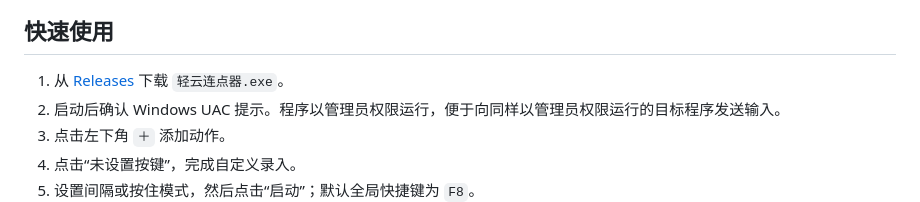
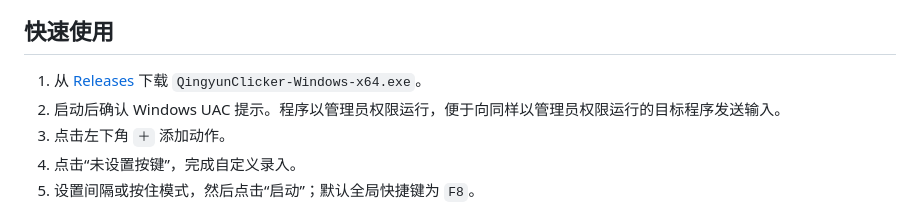
Before and after one commit to v-49/qingyun-clicker, a Markdown page: README.md, the part around the change. Drawn GitHub-style.

Commit message:
Document the release asset filename (#2)
Co-authored-by: v-49 <v-49@users.noreply.github.com>

```diff
--- a/README.md
+++ b/README.md
@@ -27,7 +27,7 @@
 
 ## 快速使用
 
-1. 从 [Releases](https://github.com/v-49/qingyun-clicker/releases) 下载 `轻云连点器.exe`。
+1. 从 [Releases](https://github.com/v-49/qingyun-clicker/releases) 下载 `QingyunClicker-Windows-x64.exe`。
 2. 启动后确认 Windows UAC 提示。程序以管理员权限运行，便于向同样以管理员权限运行的目标程序发送输入。
 3. 点击左下角 `＋` 添加动作。
 4. 点击“未设置按键”，完成自定义录入。
```
